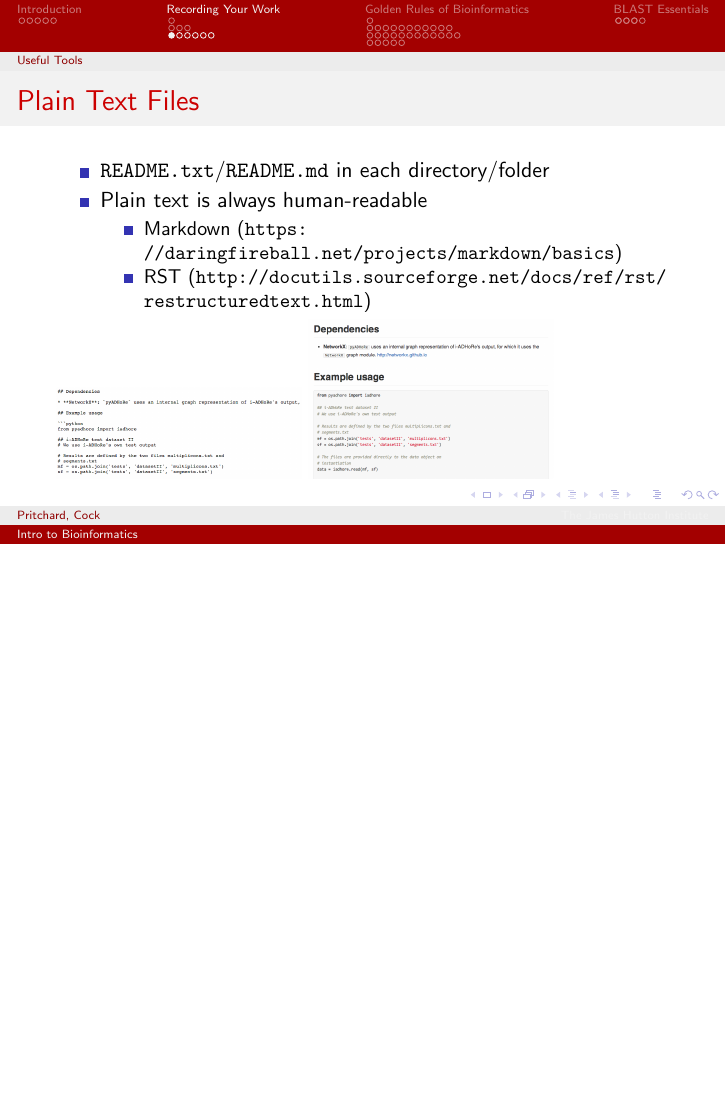
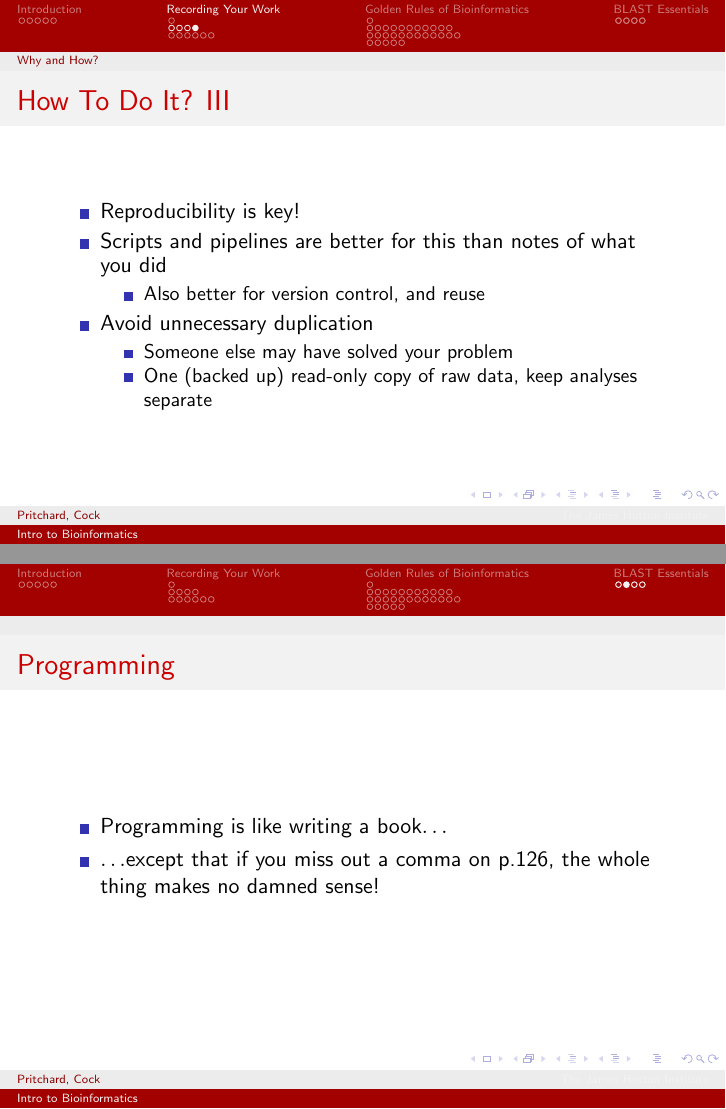
Before and after one commit to widdowquinn/Teaching, LaTeX slides (Introduction_To_Bioinformatics/presentation/part1_introduction.tex): page 11 of 63 before the commit and pages 11 and 63 of 65 after it, the two joined at a grey line, the shorter picture padded with empty space. Compiled offline with pdfLaTeX.

Commit message:
Modification to slides on recording your work.
Added bonus slide on programming being like writing a book.

```diff
--- a/Introduction_To_Bioinformatics/presentation/part1_introduction.tex
+++ b/Introduction_To_Bioinformatics/presentation/part1_introduction.tex
@@ -158,9 +157,25 @@
 	\end{itemize}
    \end{frame}
 
+   \begin{frame}
+     \frametitle{How To Do It? III}
+     \begin{itemize}
+	   \item Reproducibility is key!
+	   \item Scripts and pipelines are better for this than notes of what you did
+	   \begin{itemize}
+	     \item Also better for version control, and reuse
+	   \end{itemize}
+	   \item Avoid unnecessary duplication
+	   \begin{itemize}
+	     \item Someone else may have solved your problem
+	     \item One (backed up) read-only copy of raw data, keep analyses separate
+	   \end{itemize}
+	\end{itemize}
+   \end{frame}
+
 
    % SUBSECTION: useful tools
-   \subsection{Useful Tools}
+   \subsection{Useful Tools for Recording Your Work}
    \begin{frame}
      \frametitle{Plain Text Files}
      \begin{itemize}
@@ -742,6 +757,15 @@ Sbjct  96   CHTSSNISQ  104
 
 
   \begin{frame}
+    \frametitle{Programming}
+   % \framesubtitle{Keep raw data and analysis separate}
+	\begin{itemize}
+	  \item Programming is like writing a book$\ldots$
+	  \item $\ldots$except that if you miss out a comma on p.126, the whole thing makes no damned sense!
+	\end{itemize}
+  \end{frame}
+
+  \begin{frame}
     \frametitle{Assessing Performance}
     \framesubtitle{Contingency Tables}
     \begin{center}
```
Also changed, not shown: Introduction_To_Bioinformatics/presentation/part1_introduction.tex (3 more changed lines).
